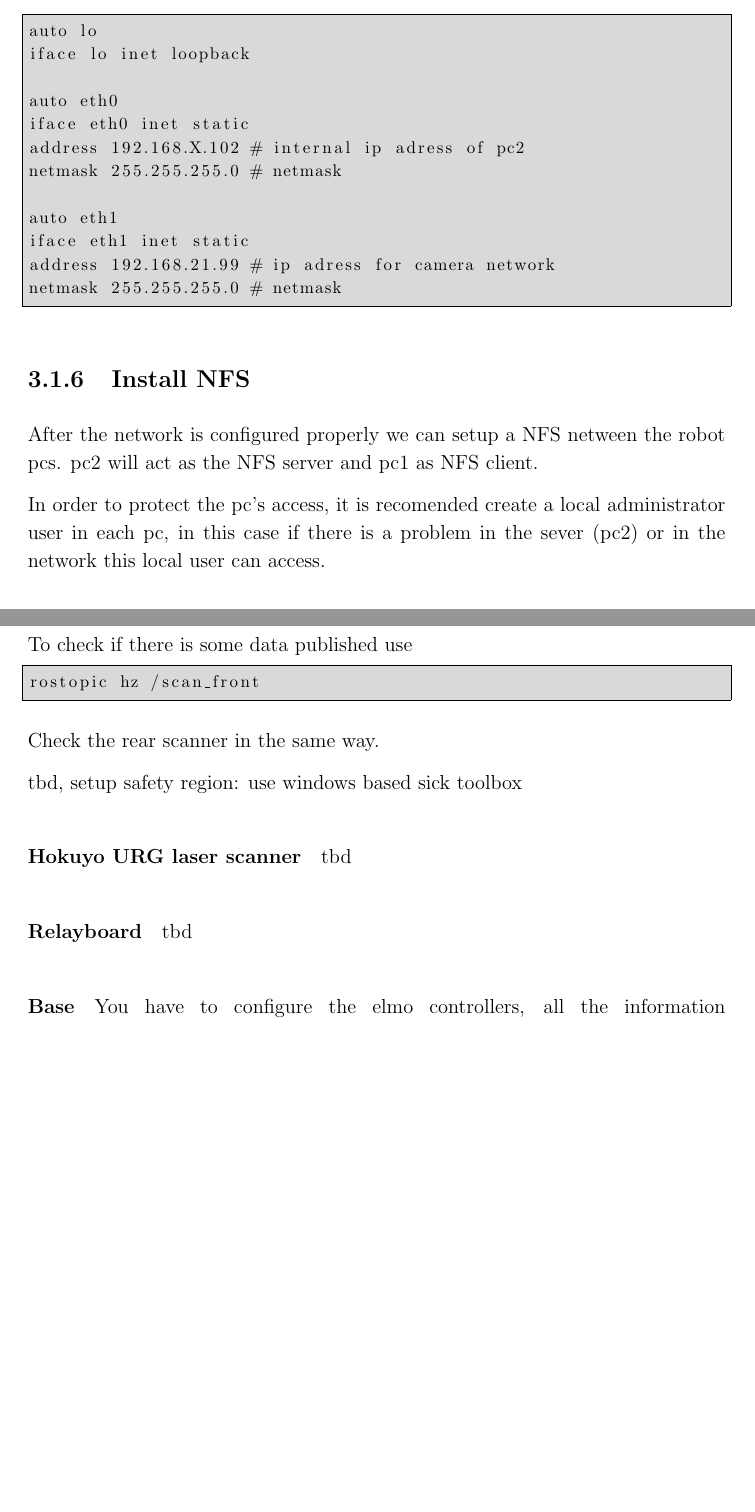
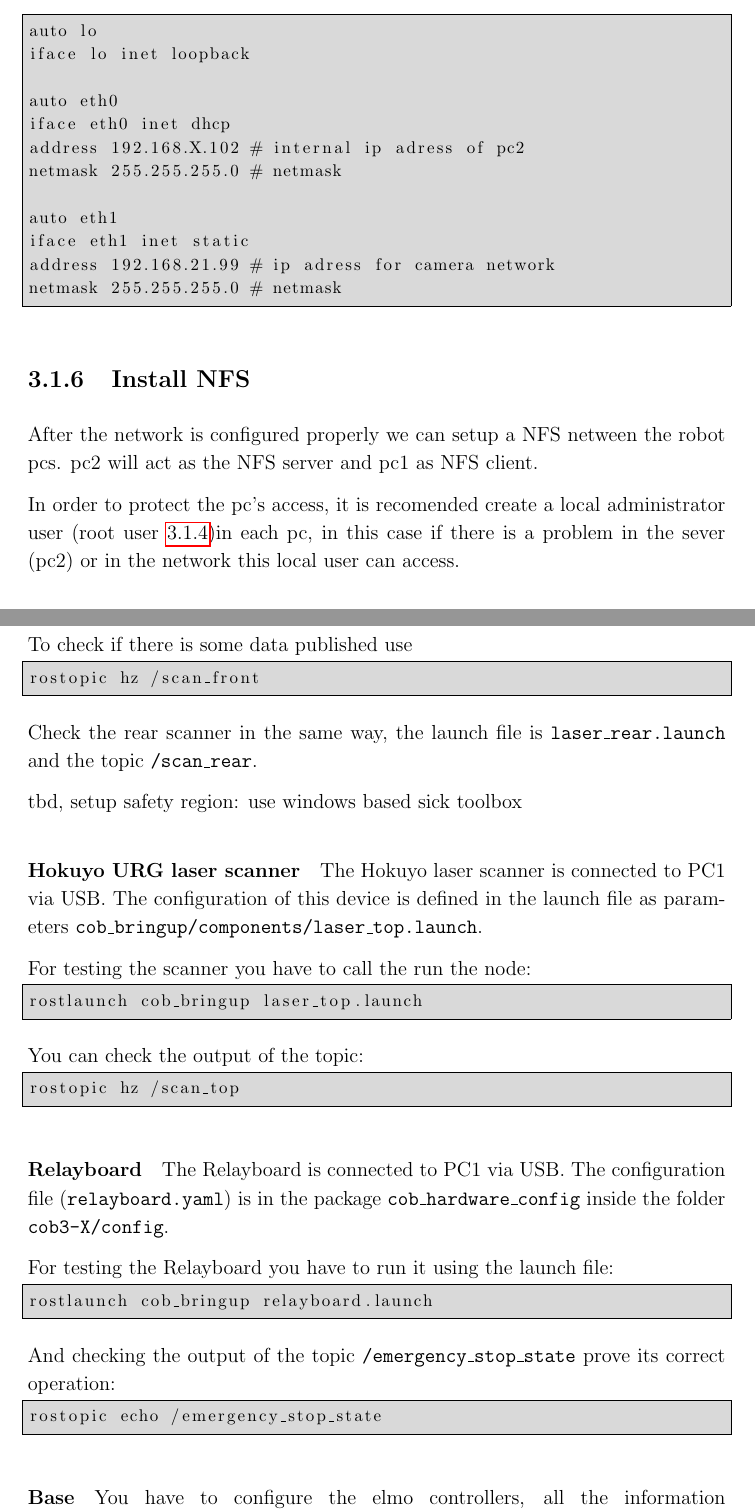
Before and after one commit to ipa320/setup, a LaTeX document (manual/Care-O-bot_manual.tex, which reads manual/Administrator_manual.tex): two parts of pages 24 and 30 of 37 before the commit and two parts of pages 24 and 30 of 38 after it, joined at a grey line, cut so that both start at the same text, the shorter picture padded with empty space. Compiled offline with pdfLaTeX.

Commit message:
Manual update

```diff
--- a/manual/Administrator_manual.tex
+++ b/manual/Administrator_manual.tex
@@ -97,7 +97,7 @@ auto lo
 iface lo inet loopback
 
 auto eth0
-iface eth0 inet static
+iface eth0 inet dhcp
 address 192.168.X.102 # internal ip adress of pc2
 netmask 255.255.255.0 # netmask
 
@@ -110,7 +110,7 @@ netmask 255.255.255.0 # netmask
 \subsection{Install NFS}
 After the network is configured properly we can setup a NFS netween the robot pcs. pc2 will act as the NFS server and pc1 as NFS client.
 
-In order to protect the pc's access, it is recomended create a local administrator user in each pc, in this case if there is a problem in the sever (pc2) or in the network this local user can access.
+In order to protect the pc's access, it is recomended create a local administrator user (root user \ref{sec:root_user})in each pc, in this case if there is a problem in the sever (pc2) or in the network this local user can access.
 
 \subsubsection{NFS configuration on pc2 (server)}
 Install the NFS server package and create the NFS directory
@@ -327,15 +327,35 @@ To check if there is some data published use
 rostopic hz /scan_front
 \end{lstlisting}
 
-Check the rear scanner in the same way.
+Check the rear scanner in the same way, the launch file is \texttt{laser\_rear.launch} and the topic \texttt{/scan\_rear}.
 
 tbd, setup safety region: use windows based sick toolbox
 
 \paragraph{Hokuyo URG laser scanner}
-tbd
+The Hokuyo laser scanner is connected to PC1 via USB. The configuration of this device is defined in the launch file as parameters \texttt{cob\_bringup/components/laser\_top.launch}.
+
+For testing the scanner you have to call the run the node:
+\begin{lstlisting}
+rostlaunch cob_bringup laser_top.launch
+\end{lstlisting}
+
+You can check the output of the topic:
+\begin{lstlisting}
+rostopic hz /scan_top
+\end{lstlisting}
 
 \paragraph{Relayboard}
-tbd
+The Relayboard is connected to PC1 via USB. The configuration file (\texttt{relayboard.yaml}) is in the package \texttt{cob\_hardware\_config} inside the folder \texttt{cob3-X/config}.
+
+For testing the Relayboard you have to run it using the launch file:
+\begin{lstlisting}
+rostlaunch cob_bringup relayboard.launch
+\end{lstlisting}
+
+And checking the output of the topic \texttt{/emergency\_stop\_state} prove its correct operation:
+\begin{lstlisting}
+rostopic echo /emergency_stop_state
+\end{lstlisting}
 
 \paragraph{Base}
 You have to configure the elmo controllers, all the information about the driver is in \footnote{\url{http://www.ros.org/wiki/cob_base_drive_chain}}, you find the parameters of this configuration in \texttt{cob\_hardware\_config} package in \texttt{config/base}.
```
Also changed, not shown: manual/Administrator_manual.tex (6 more changed lines), 1 other file.
